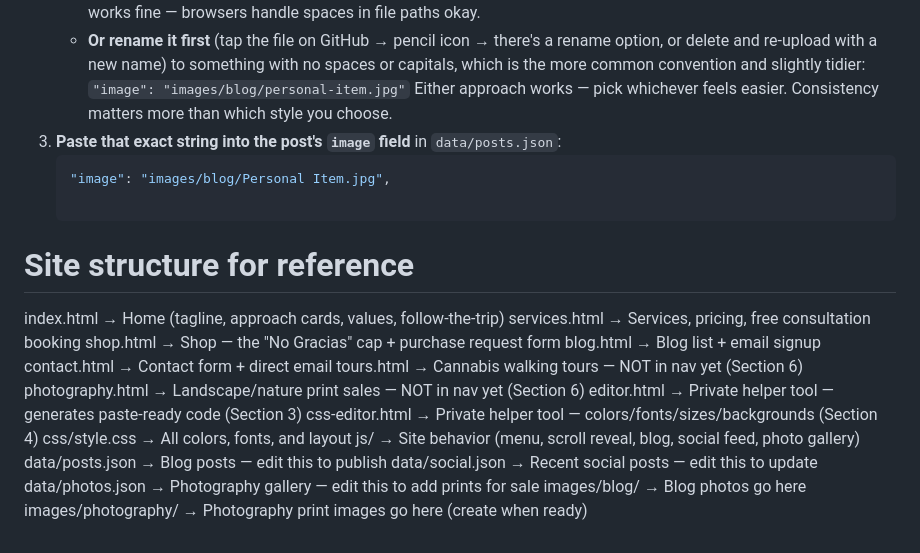
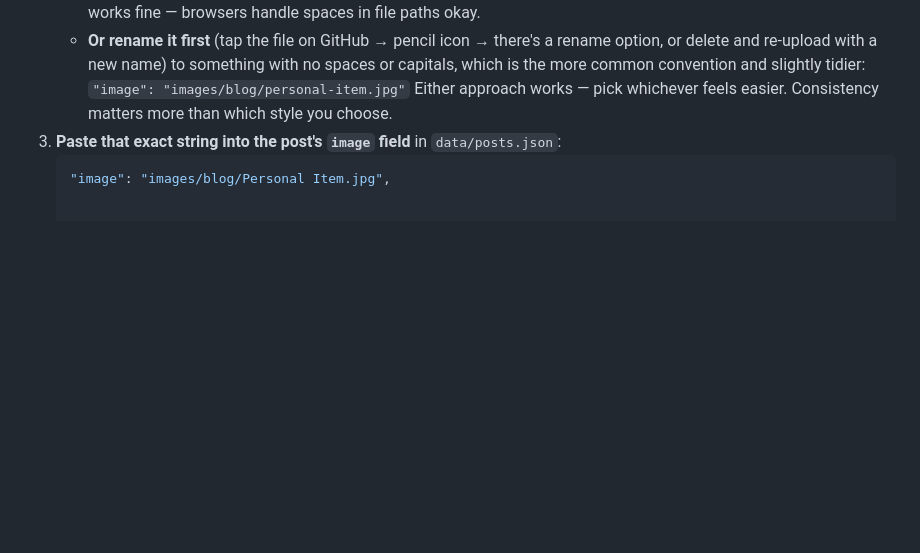
Before and after one commit to DeathbedMemories/website, a Markdown page: README.md, the part around one of its changes. Rendered like a GitHub page; blank space fills up the shorter version.

````diff
--- a/README.md
+++ b/README.md
@@ -243,21 +263,3 @@ it's named `Personal Item.jpg`.
    `data/posts.json`:
    ```json
    "image": "images/blog/Personal Item.jpg",
-
-# Site structure for reference
-index.html        → Home (tagline, approach cards, values, follow-the-trip)
-services.html      → Services, pricing, free consultation booking
-shop.html          → Shop — the "No Gracias" cap + purchase request form
-blog.html          → Blog list + email signup
-contact.html        → Contact form + direct email
-tours.html          → Cannabis walking tours — NOT in nav yet (Section 6)
-photography.html     → Landscape/nature print sales — NOT in nav yet (Section 6)
-editor.html         → Private helper tool — generates paste-ready code (Section 3)
-css-editor.html      → Private helper tool — colors/fonts/sizes/backgrounds (Section 4)
-css/style.css        → All colors, fonts, and layout
-js/                → Site behavior (menu, scroll reveal, blog, social feed, photo gallery)
-data/posts.json      → Blog posts — edit this to publish
-data/social.json      → Recent social posts — edit this to update
-data/photos.json      → Photography gallery — edit this to add prints for sale
-images/blog/          → Blog photos go here
-images/photography/    → Photography print images go here (create when ready)
````
Also changed, not shown: other parts of README.md (+52 -32 lines).
